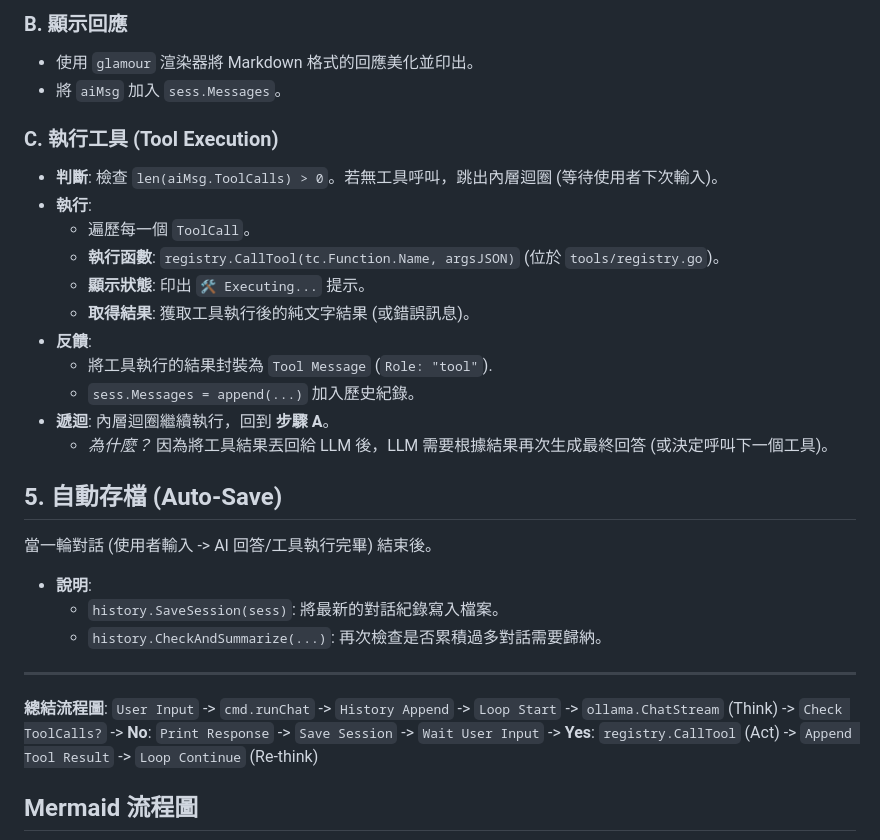
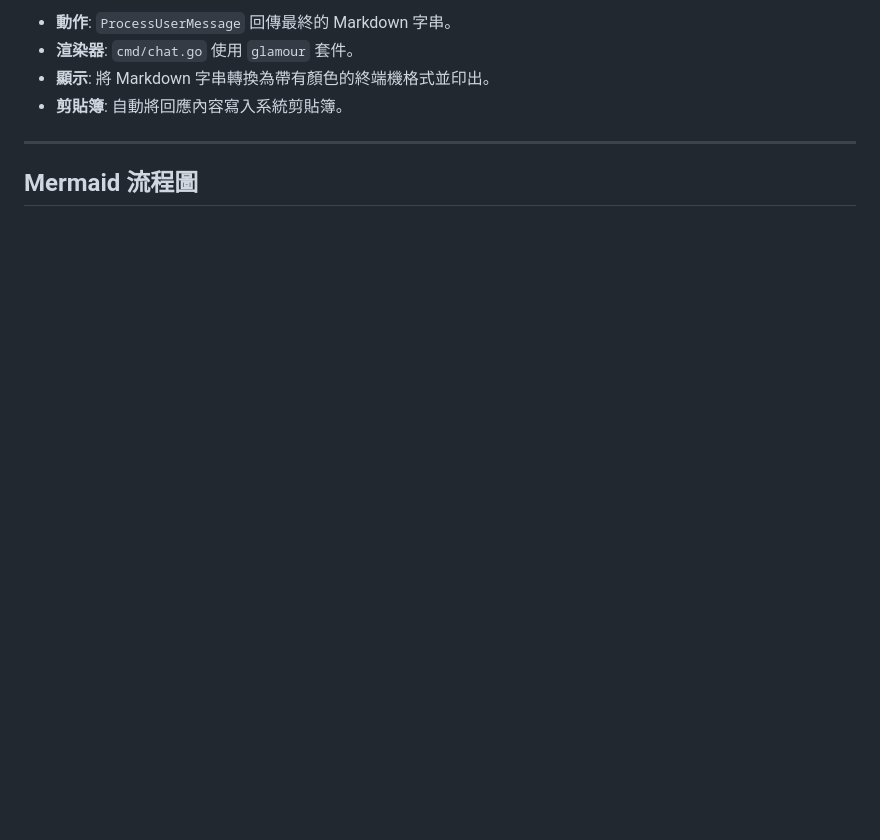
Before and after one commit to asccclass/pcai, a Markdown page: docs/cli_flow_analysis.md, the part around one of its changes. GitHub-like rendering; blank space fills up the shorter version.

```diff
--- a/docs/cli_flow_analysis.md
+++ b/docs/cli_flow_analysis.md
@@ -58,36 +50,10 @@
 
-### B. 顯示回應
-*   使用 `glamour` 渲染器將 Markdown 格式的回應美化並印出。
-*   將 `aiMsg` 加入 `sess.Messages`。
-
-### C. 執行工具 (Tool Execution)
-*   **判斷**: 檢查 `len(aiMsg.ToolCalls) > 0`。若無工具呼叫，跳出內層迴圈 (等待使用者下次輸入)。
-*   **執行**:
-    *   遍歷每一個 `ToolCall`。
-    *   **執行函數**: `registry.CallTool(tc.Function.Name, argsJSON)` (位於 `tools/registry.go`)。
-    *   **顯示狀態**: 印出 `🛠️ Executing...` 提示。
-    *   **取得結果**: 獲取工具執行後的純文字結果 (或錯誤訊息)。
-*   **反饋**:
-    *   將工具執行的結果封裝為 `Tool Message` (`Role: "tool"`).
-    *   `sess.Messages = append(...)` 加入歷史紀錄。
-*   **遞迴**: 內層迴圈繼續執行，回到 **步驟 A**。
-    *   *為什麼？* 因為將工具結果丟回給 LLM 後，LLM 需要根據結果再次生成最終回答 (或決定呼叫下一個工具)。
-
-## 5. 自動存檔 (Auto-Save)
-
-當一輪對話 (使用者輸入 -> AI 回答/工具執行完畢) 結束後。
-
-*   **說明**:
-    *   `history.SaveSession(sess)`: 將最新的對話紀錄寫入檔案。
-    *   `history.CheckAndSummarize(...)`: 再次檢查是否累積過多對話需要歸納。
+*   **動作**: `ProcessUserMessage` 回傳最終的 Markdown 字串。
+*   **渲染器**: `cmd/chat.go` 使用 `glamour` 套件。
+*   **顯示**: 將 Markdown 字串轉換為帶有顏色的終端機格式並印出。
+*   **剪貼簿**: 自動將回應內容寫入系統剪貼簿。
 
 ---
-**總結流程圖**:
-`User Input` -> `cmd.runChat` -> `History Append` -> `Loop Start`
-   -> `ollama.ChatStream` (Think)
-   -> `Check ToolCalls?`
-      -> **No**: `Print Response` -> `Save Session` -> `Wait User Input`
-      -> **Yes**: `registry.CallTool` (Act) -> `Append Tool Result` -> `Loop Continue` (Re-think)
 
 ## Mermaid 流程圖
 
```
Also changed, not shown: other parts of docs/cli_flow_analysis.md (+51 -61 lines).
